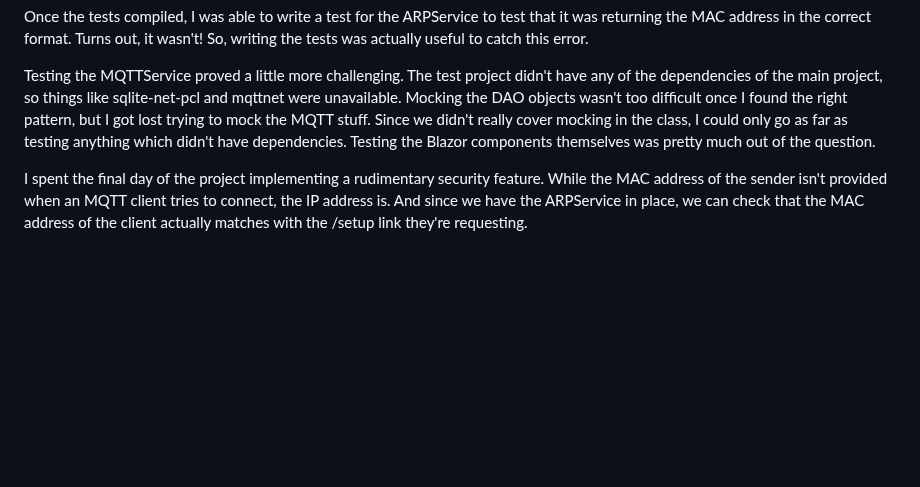
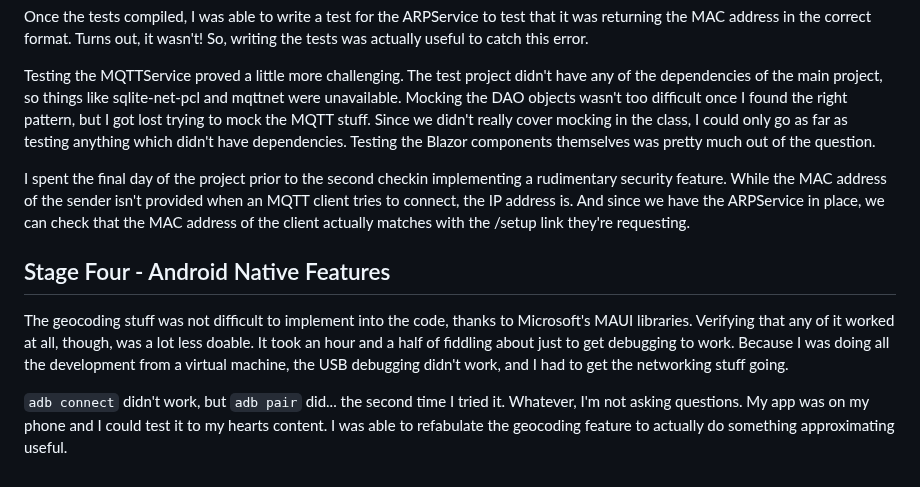
Before and after one commit to pringlulz/HydroMonitor, a Markdown page: README.md, the part around the change. Drawn GitHub-style; blank space fills up the shorter version.

Commit message:
Updated devlog.

````diff
--- a/README.md
+++ b/README.md
@@ -53,4 +53,11 @@ Once the tests compiled, I was able to write a test for the ARPService to test t
 
 Testing the MQTTService proved a little more challenging. The test project didn't have any of the dependencies of the main project, so things like sqlite-net-pcl and mqttnet were unavailable. Mocking the DAO objects wasn't too difficult once I found the right pattern, but I got lost trying to mock the MQTT stuff. Since we didn't really cover mocking in the class, I could only go as far as testing anything which didn't have dependencies. Testing the Blazor components themselves was pretty much out of the question.
 
-I spent the final day of the project implementing a rudimentary security feature. While the MAC address of the sender isn't provided when an MQTT client tries to connect, the IP address is. And since we have the ARPService in place, we can check that the MAC address of the client actually matches with the /setup link they're requesting.
+I spent the final day of the project prior to the second checkin  implementing a rudimentary security feature. While the MAC address of the sender isn't provided when an MQTT client tries to connect, the IP address is. And since we have the ARPService in place, we can check that the MAC address of the client actually matches with the /setup link they're requesting.
+
+
+## Stage Four - Android Native Features
+
+The geocoding stuff was not difficult to implement into the code, thanks to Microsoft's MAUI libraries. Verifying that any of it worked at all, though, was a lot less doable. It took an hour and a half of fiddling about just to get debugging to work. Because I was doing all the development from a virtual machine, the USB debugging didn't work, and I had to get the networking stuff going.
+
+```adb connect``` didn't work, but ```adb pair``` did... the second time I tried it. Whatever, I'm not asking questions. My app was on my phone and I could test it to my hearts content. I was able to refabulate the geocoding feature to actually do something approximating useful.
````
